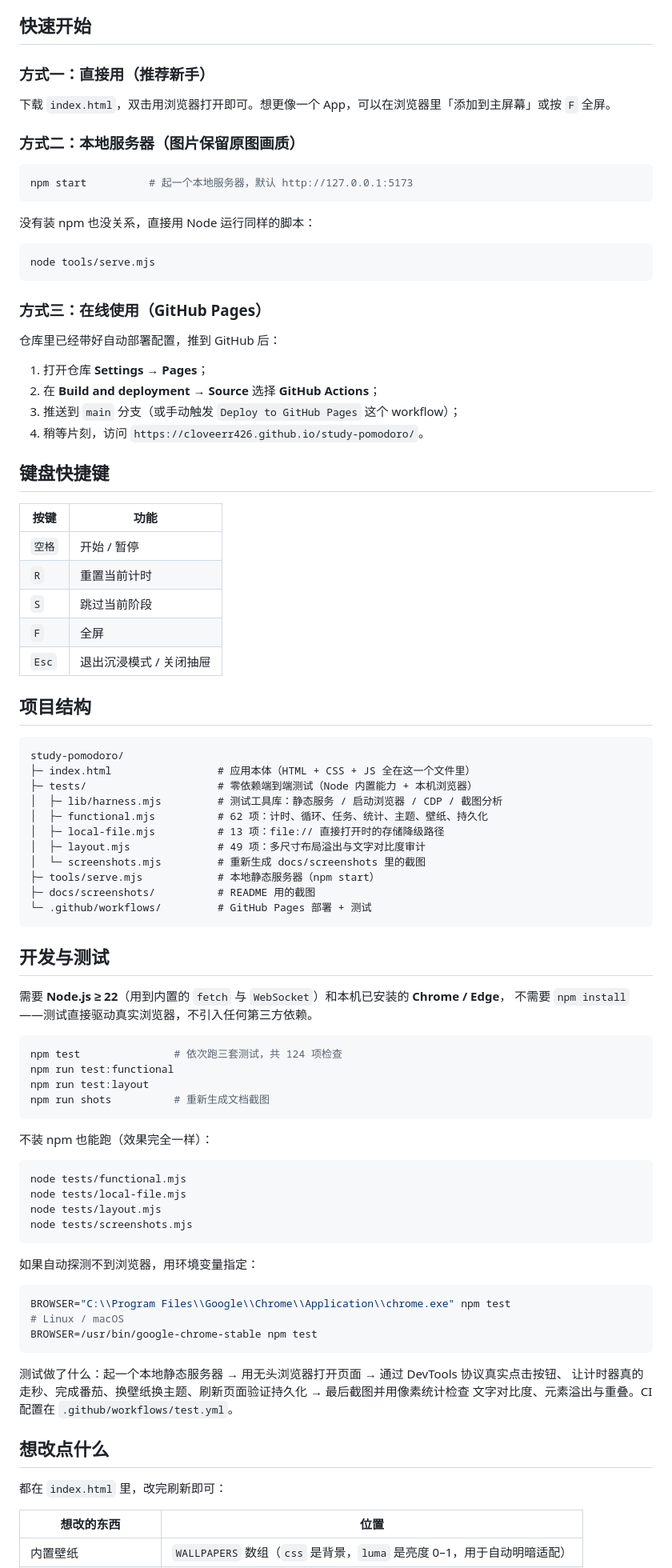
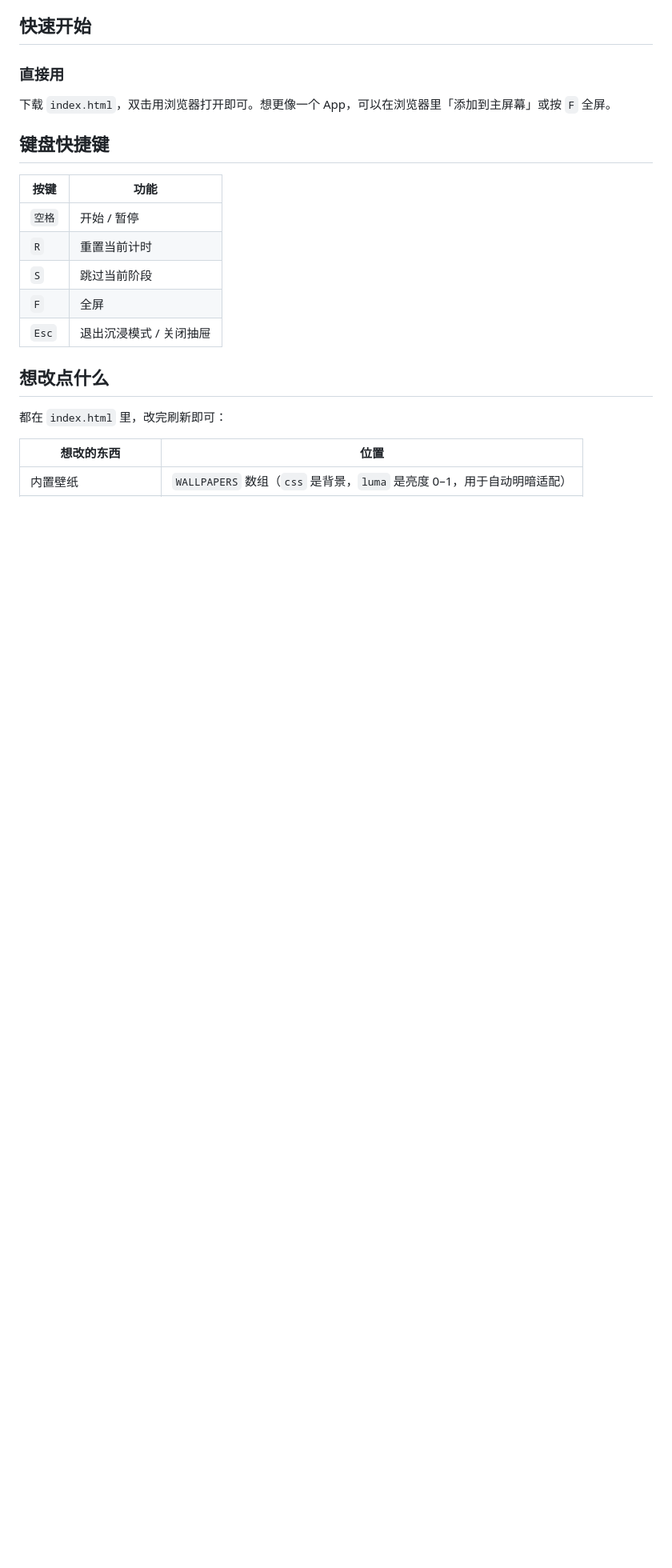
Before and after one commit to cloveerr426/study-pomodoro, a Markdown page: README.md, the part around the change. Shown at 80% size. GitHub-like rendering; blank space fills up the shorter version.

````diff
--- a/README.md
+++ b/README.md
@@ -54,30 +54,10 @@
 
 ## 快速开始
 
-### 方式一：直接用（推荐新手）
+### 直接用
 
 下载 `index.html`，双击用浏览器打开即可。想更像一个 App，可以在浏览器里「添加到主屏幕」或按 `F` 全屏。
 
-### 方式二：本地服务器（图片保留原图画质）
-
-```bash
-npm start          # 起一个本地服务器，默认 http://127.0.0.1:5173
-```
-
-没有装 npm 也没关系，直接用 Node 运行同样的脚本：
-
-```bash
-node tools/serve.mjs
-```
-
-### 方式三：在线使用（GitHub Pages）
-
-仓库里已经带好自动部署配置，推到 GitHub 后：
-
-1. 打开仓库 **Settings → Pages**；
-2. 在 **Build and deployment → Source** 选择 **GitHub Actions**；
-3. 推送到 `main` 分支（或手动触发 `Deploy to GitHub Pages` 这个 workflow）；
-4. 稍等片刻，访问 `https://cloveerr426.github.io/study-pomodoro/`。
 
 ## 键盘快捷键
 
@@ -89,54 +69,7 @@ node tools/serve.mjs
 | `F` | 全屏 |
 | `Esc` | 退出沉浸模式 / 关闭抽屉 |
 
-## 项目结构
 
-```
-study-pomodoro/
-├─ index.html                 # 应用本体（HTML + CSS + JS 全在这一个文件里）
-├─ tests/                     # 零依赖端到端测试（Node 内置能力 + 本机浏览器）
-│  ├─ lib/harness.mjs         # 测试工具库：静态服务 / 启动浏览器 / CDP / 截图分析
-│  ├─ functional.mjs          # 62 项：计时、循环、任务、统计、主题、壁纸、持久化
-│  ├─ local-file.mjs          # 13 项：file:// 直接打开时的存储降级路径
-│  ├─ layout.mjs              # 49 项：多尺寸布局溢出与文字对比度审计
-│  └─ screenshots.mjs         # 重新生成 docs/screenshots 里的截图
-├─ tools/serve.mjs            # 本地静态服务器（npm start）
-├─ docs/screenshots/          # README 用的截图
-└─ .github/workflows/         # GitHub Pages 部署 + 测试
-```
-
-## 开发与测试
-
-需要 **Node.js ≥ 22**（用到内置的 `fetch` 与 `WebSocket`）和本机已安装的 **Chrome / Edge**，
-不需要 `npm install`——测试直接驱动真实浏览器，不引入任何第三方依赖。
-
-```bash
-npm test               # 依次跑三套测试，共 124 项检查
-npm run test:functional
-npm run test:layout
-npm run shots          # 重新生成文档截图
-```
-
-不装 npm 也能跑（效果完全一样）：
-
-```bash
-node tests/functional.mjs
-node tests/local-file.mjs
-node tests/layout.mjs
-node tests/screenshots.mjs
-```
-
-如果自动探测不到浏览器，用环境变量指定：
-
-```bash
-BROWSER="C:\\Program Files\\Google\\Chrome\\Application\\chrome.exe" npm test
-# Linux / macOS
-BROWSER=/usr/bin/google-chrome-stable npm test
-```
-
-测试做了什么：起一个本地静态服务器 → 用无头浏览器打开页面 → 通过 DevTools 协议真实点击按钮、
-让计时器真的走秒、完成番茄、换壁纸换主题、刷新页面验证持久化 → 最后截图并用像素统计检查
-文字对比度、元素溢出与重叠。CI 配置在 `.github/workflows/test.yml`。
 
 ## 想改点什么
 
````
